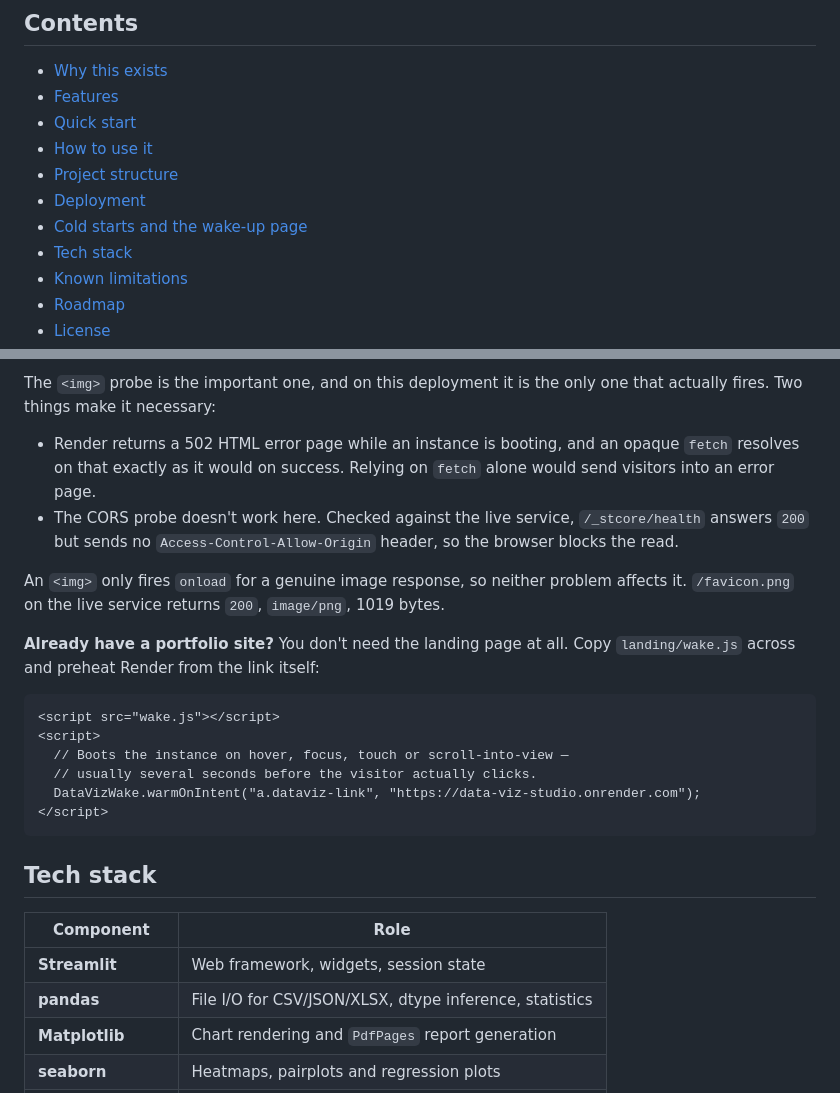
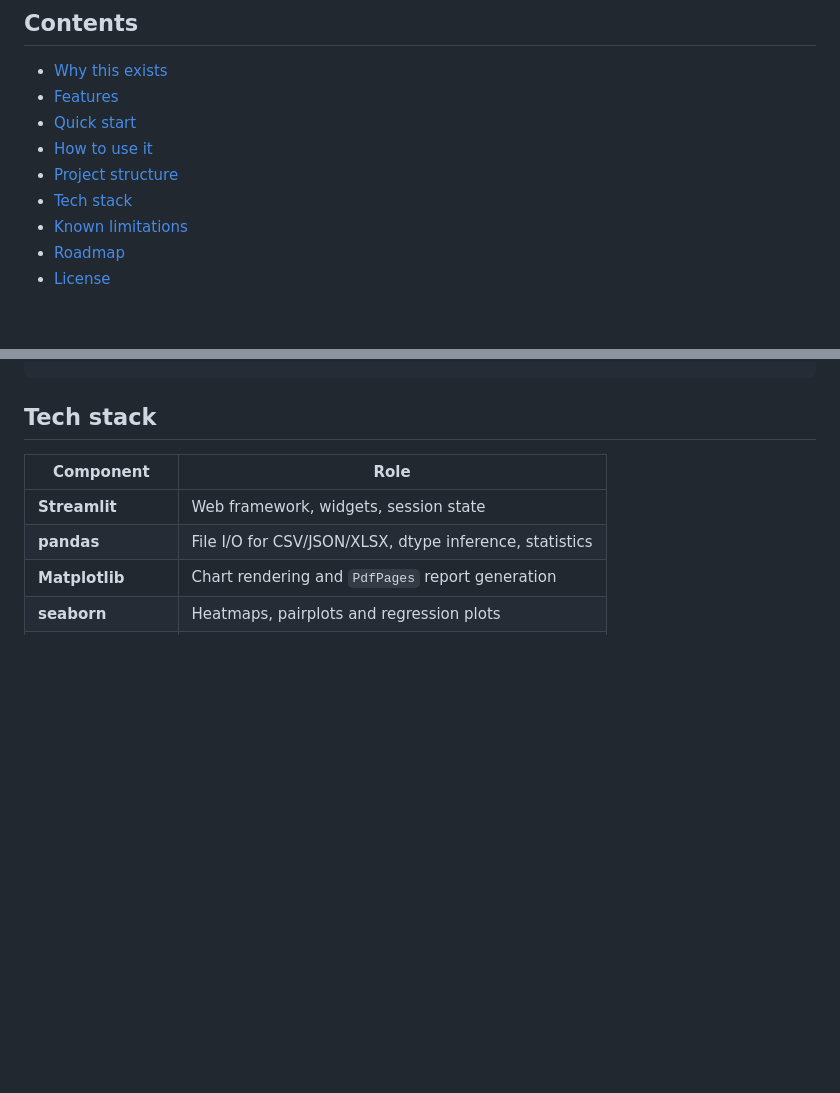
Before and after one commit to Uzma-Yasmeen/Data-Viz-Studio, a Markdown page: README.md, 2 parts joined by grey strips. Rendered like a GitHub page; blank space fills up the shorter version.

````diff
--- a/README.md
+++ b/README.md
@@ -19,8 +19,6 @@ kinds of chart and a downloadable PDF report — without writing a line of code.
 - [Quick start](#quick-start)
 - [How to use it](#how-to-use-it)
 - [Project structure](#project-structure)
-- [Deployment](#deployment)
-- [Cold starts and the wake-up page](#cold-starts-and-the-wake-up-page)
 - [Tech stack](#tech-stack)
 - [Known limitations](#known-limitations)
 - [Roadmap](#roadmap)
@@ -239,29 +165,3 @@ effect.
-The `<img>` probe is the important one, and on this deployment it is the only
-one that actually fires. Two things make it necessary:
-
-- Render returns a 502 HTML error page while an instance is booting, and an
-  opaque `fetch` resolves on that exactly as it would on success. Relying on
-  `fetch` alone would send visitors into an error page.
-- The CORS probe doesn't work here. Checked against the live service,
-  `/_stcore/health` answers `200` but sends no `Access-Control-Allow-Origin`
-  header, so the browser blocks the read.
-
-An `<img>` only fires `onload` for a genuine image response, so neither problem
-affects it. `/favicon.png` on the live service returns `200`, `image/png`,
-1019 bytes.
-
-**Already have a portfolio site?** You don't need the landing page at all.
-Copy `landing/wake.js` across and preheat Render from the link itself:
-
-```html
-<script src="wake.js"></script>
-<script>
-  // Boots the instance on hover, focus, touch or scroll-into-view —
-  // usually several seconds before the visitor actually clicks.
-  DataVizWake.warmOnIntent("a.dataviz-link", "https://data-viz-studio.onrender.com");
-</script>
-```
-
 ## Tech stack
 
 | Component            | Role                                                  |
````
Also changed, not shown: other parts of README.md (+0 -72 lines).
